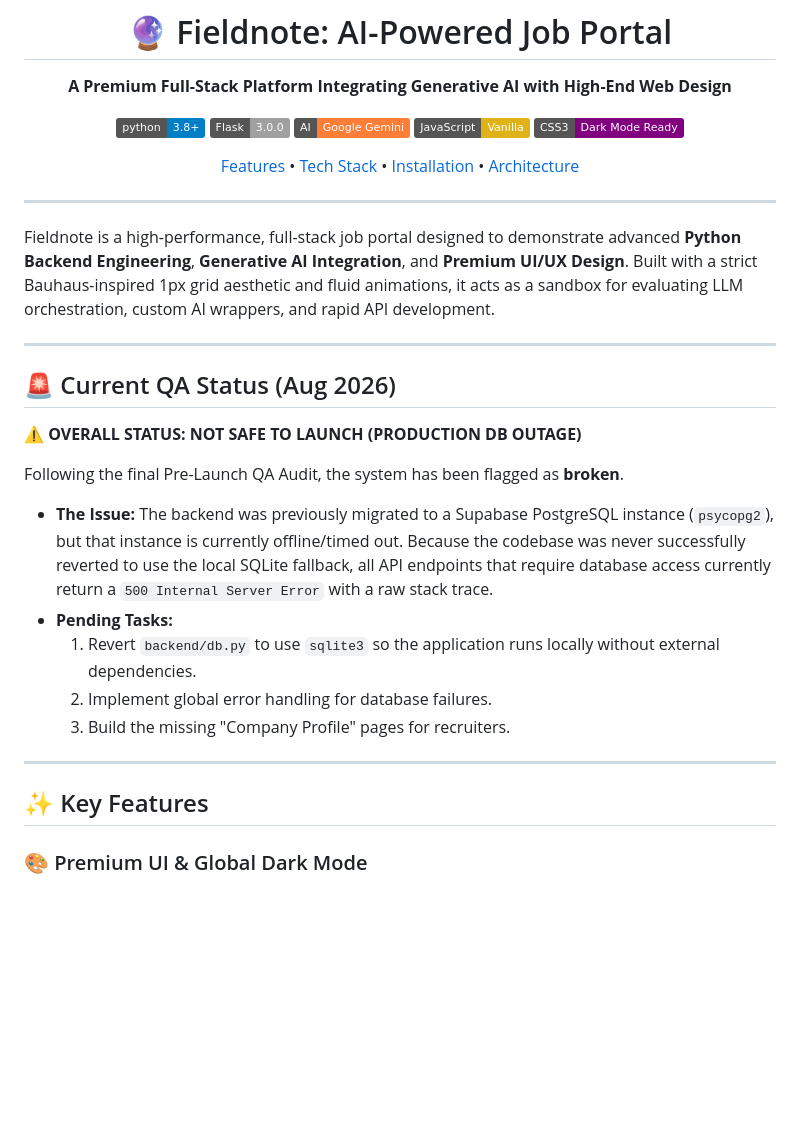
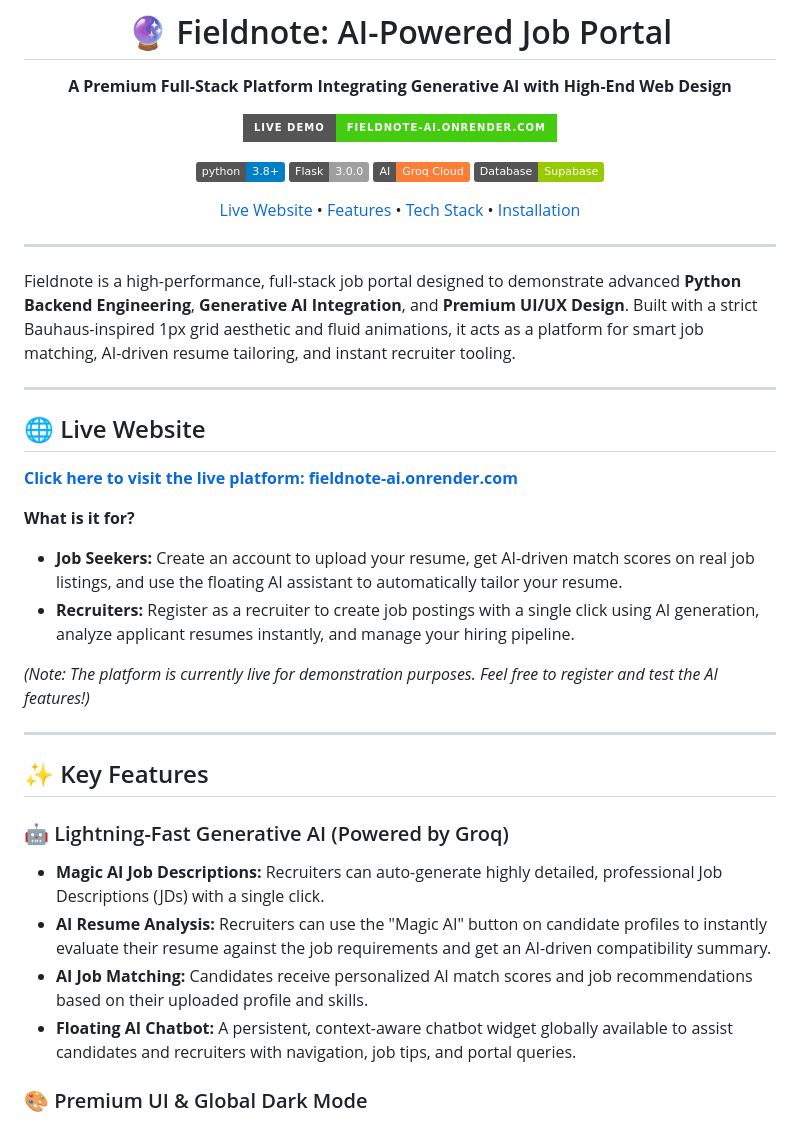
Before and after one commit to chauhanmdsaeem/ai-job-portal, a Markdown page: README.md, the part around one of its changes. Rendered like a GitHub page; badges without logos; blank space fills up the shorter version.

```diff
--- a/README.md
+++ b/README.md
@@ -4,36 +4,42 @@
 
 **A Premium Full-Stack Platform Integrating Generative AI with High-End Web Design**
 
+[![Live Demo](https://img.shields.io/badge/Live_Demo-fieldnote--ai.onrender.com-success.svg?style=for-the-badge)](https://fieldnote-ai.onrender.com/)
+
 [![Python 3.8+](https://img.shields.io/badge/python-3.8+-blue.svg)](https://www.python.org/downloads/)
 [![Flask](https://img.shields.io/badge/Flask-3.0.0-lightgrey.svg)](https://flask.palletsprojects.com/)
-[![Gemini API](https://img.shields.io/badge/AI-Google_Gemini-orange.svg)](https://deepmind.google/technologies/gemini/)
-[![Vanilla JS](https://img.shields.io/badge/JavaScript-Vanilla-yellow.svg)](https://developer.mozilla.org/en-US/docs/Web/JavaScript)
-[![CSS](https://img.shields.io/badge/CSS3-Dark_Mode_Ready-purple.svg)](https://developer.mozilla.org/en-US/docs/Web/CSS)
+[![Groq AI](https://img.shields.io/badge/AI-Groq_Cloud-orange.svg)](https://groq.com/)
+[![PostgreSQL](https://img.shields.io/badge/Database-Supabase-green.svg)](https://supabase.com/)
 
-[Features](#-key-features) • [Tech Stack](#-core-tech-stack) • [Installation](#-quick-start) • [Architecture](#-architecture)
+[Live Website](#-live-website) • [Features](#-key-features) • [Tech Stack](#-core-tech-stack) • [Installation](#-quick-start)
 
 </div>
 
 ---
 
-Fieldnote is a high-performance, full-stack job portal designed to demonstrate advanced **Python Backend Engineering**, **Generative AI Integration**, and **Premium UI/UX Design**. Built with a strict Bauhaus-inspired 1px grid aesthetic and fluid animations, it acts as a sandbox for evaluating LLM orchestration, custom AI wrappers, and rapid API development.
+Fieldnote is a high-performance, full-stack job portal designed to demonstrate advanced **Python Backend Engineering**, **Generative AI Integration**, and **Premium UI/UX Design**. Built with a strict Bauhaus-inspired 1px grid aesthetic and fluid animations, it acts as a platform for smart job matching, AI-driven resume tailoring, and instant recruiter tooling.
 
 ---
 
-## 🚨 Current QA Status (Aug 2026)
+## 🌐 Live Website
 
-**⚠️ OVERALL STATUS: NOT SAFE TO LAUNCH (PRODUCTION DB OUTAGE)**
+**[Click here to visit the live platform: fieldnote-ai.onrender.com](https://fieldnote-ai.onrender.com/)**
 
-Following the final Pre-Launch QA Audit, the system has been flagged as **broken**.
-- **The Issue:** The backend was previously migrated to a Supabase PostgreSQL instance (`psycopg2`), but that instance is currently offline/timed out. Because the codebase was never successfully reverted to use the local SQLite fallback, all API endpoints that require database access currently return a `500 Internal Server Error` with a raw stack trace.
-- **Pending Tasks:**
-  1. Revert `backend/db.py` to use `sqlite3` so the application runs locally without external dependencies.
-  2. Implement global error handling for database failures.
-  3. Build the missing "Company Profile" pages for recruiters.
+**What is it for?**
+- **Job Seekers:** Create an account to upload your resume, get AI-driven match scores on real job listings, and use the floating AI assistant to automatically tailor your resume.
+- **Recruiters:** Register as a recruiter to create job postings with a single click using AI generation, analyze applicant resumes instantly, and manage your hiring pipeline.
+
+*(Note: The platform is currently live for demonstration purposes. Feel free to register and test the AI features!)*
 
 ---
 
 ## ✨ Key Features
+
+### 🤖 Lightning-Fast Generative AI (Powered by Groq)
+- **Magic AI Job Descriptions:** Recruiters can auto-generate highly detailed, professional Job Descriptions (JDs) with a single click.
+- **AI Resume Analysis:** Recruiters can use the "Magic AI" button on candidate profiles to instantly evaluate their resume against the job requirements and get an AI-driven compatibility summary.
+- **AI Job Matching:** Candidates receive personalized AI match scores and job recommendations based on their uploaded profile and skills.
+- **Floating AI Chatbot:** A persistent, context-aware chatbot widget globally available to assist candidates and recruiters with navigation, job tips, and portal queries.
 
 ### 🎨 Premium UI & Global Dark Mode
 - **Zero-FOUC Dark Mode:** A seamlessly integrated dark/light theme switch globally applied across all pages with zero "Flash of Unstyled Content" on load.
```
Also changed, not shown: other parts of README.md (+22 -80 lines).
